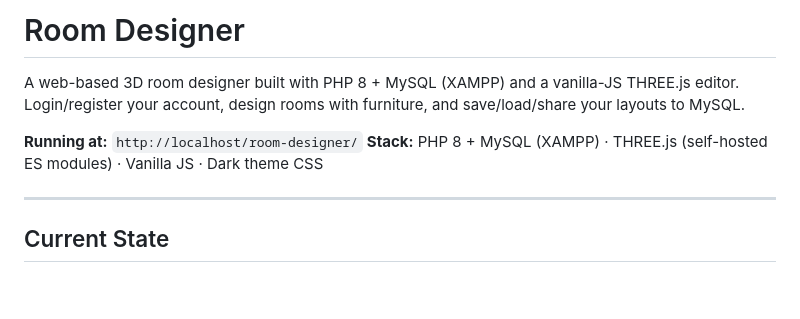
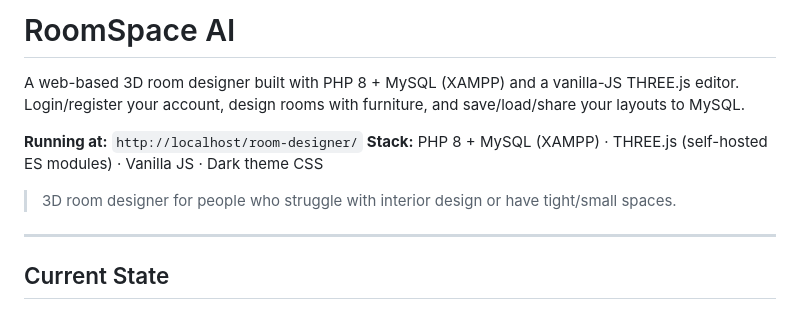
Before and after one commit to chakrauser69-TEMP/room-designer, a Markdown page: README.md, the part around the change. GitHub-like rendering; blank space fills up the shorter version.

Commit message:
Rename project to RoomSpace AI

```diff
--- a/README.md
+++ b/README.md
@@ -1,4 +1,4 @@
-# Room Designer
+# RoomSpace AI
 
 A web-based 3D room designer built with PHP 8 + MySQL (XAMPP) and a vanilla-JS
 THREE.js editor. Login/register your account, design rooms with furniture, and
@@ -6,6 +6,8 @@ save/load/share your layouts to MySQL.
 
 **Running at:** `http://localhost/room-designer/`
 **Stack:** PHP 8 + MySQL (XAMPP) · THREE.js (self-hosted ES modules) · Vanilla JS · Dark theme CSS
+
+> 3D room designer for people who struggle with interior design or have tight/small spaces.
 
 ---
 
```
